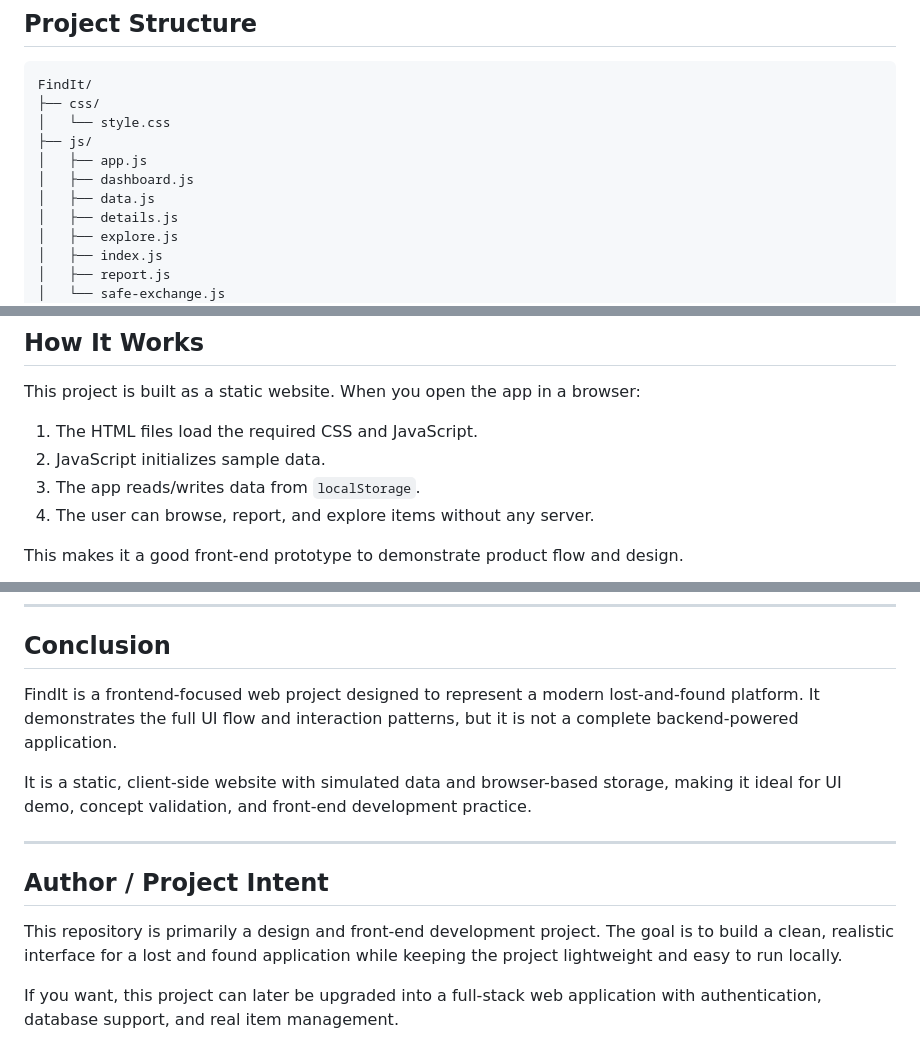
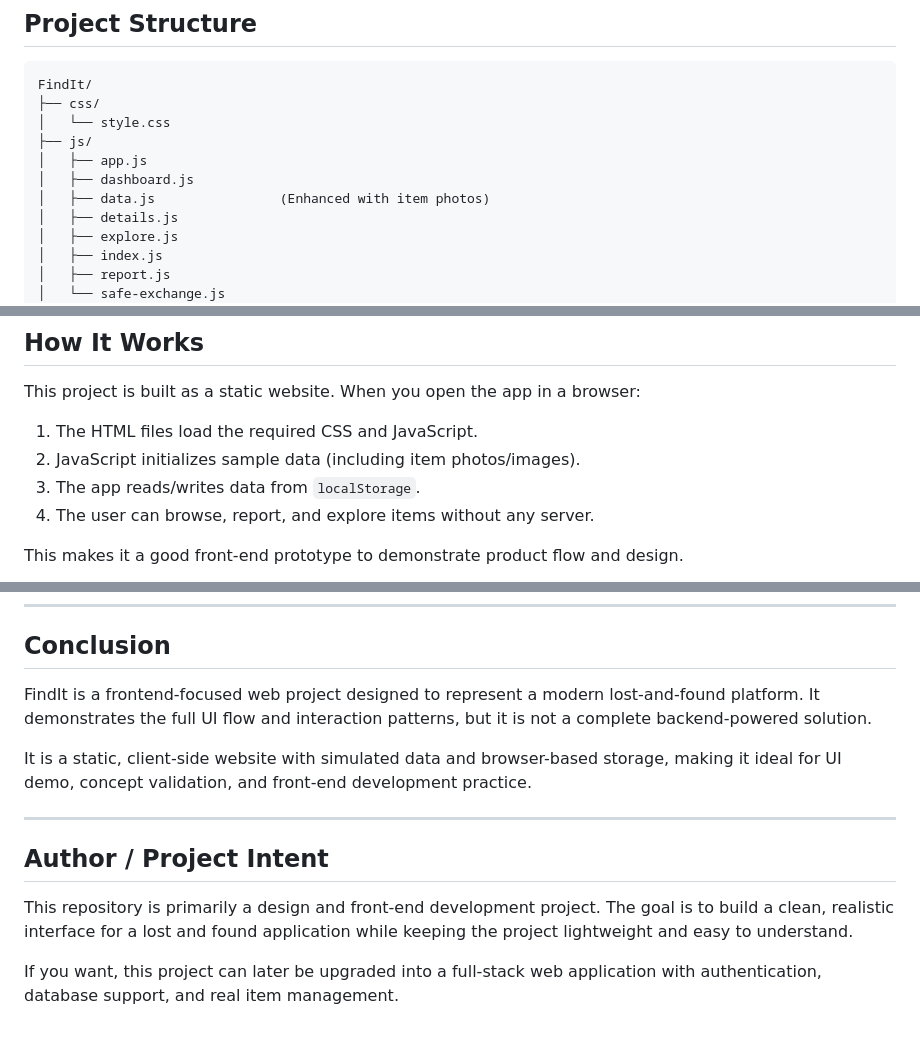
Before and after one commit to hasan2733/FindIt, a Markdown page: README.md, 3 parts joined by grey strips. Drawn GitHub-style.

```diff
--- a/README.md
+++ b/README.md
@@ -102,7 +116,7 @@ FindIt/
 ├── js/
 │   ├── app.js
 │   ├── dashboard.js
-│   ├── data.js
+│   ├── data.js                (Enhanced with item photos)
 │   ├── details.js
 │   ├── explore.js
 │   ├── index.js
@@ -125,7 +139,7 @@ FindIt/
 This project is built as a static website. When you open the app in a browser:
 
 1. The HTML files load the required CSS and JavaScript.
-2. JavaScript initializes sample data.
+2. JavaScript initializes sample data (including item photos/images).
 3. The app reads/writes data from `localStorage`.
 4. The user can browse, report, and explore items without any server.
 
@@ -222,7 +237,7 @@ This project fits well for:
 
 ## Conclusion
 
-FindIt is a frontend-focused web project designed to represent a modern lost-and-found platform. It demonstrates the full UI flow and interaction patterns, but it is not a complete backend-powered application.
+FindIt is a frontend-focused web project designed to represent a modern lost-and-found platform. It demonstrates the full UI flow and interaction patterns, but it is not a complete backend-powered solution.
 
 It is a static, client-side website with simulated data and browser-based storage, making it ideal for UI demo, concept validation, and front-end development practice.
 
@@ -230,6 +245,6 @@ It is a static, client-side website with simulated data and browser-based storag
 
 ## Author / Project Intent
 
-This repository is primarily a design and front-end development project. The goal is to build a clean, realistic interface for a lost and found application while keeping the project lightweight and easy to run locally.
+This repository is primarily a design and front-end development project. The goal is to build a clean, realistic interface for a lost and found application while keeping the project lightweight and easy to understand.
 
 If you want, this project can later be upgraded into a full-stack web application with authentication, database support, and real item management.
```
Also changed, not shown: other parts of README.md (+21 -6 lines).
